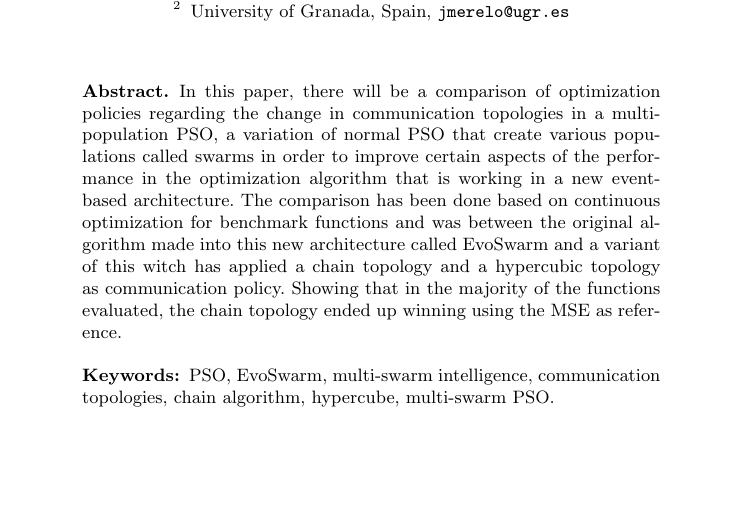
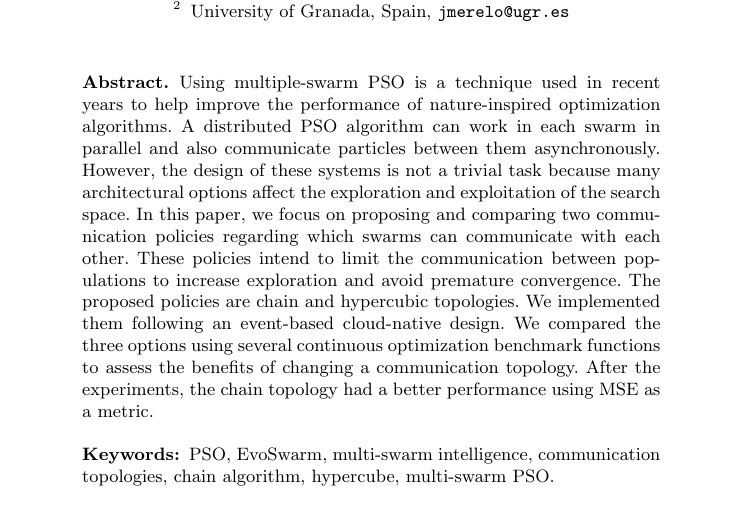
Before and after one commit to mariosky/2021-Swarm-Migration, a LaTeX paper (bookchapter.tex): part of page 1 of 11, cut so that both start at the same text, the shorter picture padded with empty space. Compiled offline with pdfLaTeX.

Commit message:
Abstract rewritten

```diff
--- a/bookchapter.tex
+++ b/bookchapter.tex
@@ -40,14 +40,14 @@
 \mainmatter  % start of an individual contribution
 
 % first the title is needed
-\title{Application of a chain-like and a hypercube communication topology
+\title{Application of a chain-like and a hypercube communication topologies
 in a multi-swarm PSO algorithm applied to continuous optimization problems}
 % Los titulos no llevan punto al final - M
 % Maybe this is a bit too long? Also, it would be best to say *why*
 % you did this, instead of what you did - JJ
 
 % a short form should be given in case it is too long for the running head
-\titlerunning{José Guzmán, Mario Garcia}
+\titlerunning{Appli. of comm. topologies in multi-swarm PSO}
 
 % the name(s) of the author(s) follow(s) next
 %
@@ -83,19 +83,27 @@ University of Granada, Spain, \email{jmerelo@ugr.es}}
 
 \begin{abstract}
 
-In this paper, there will be a comparison of optimization policies regarding the
-change in communication topologies in a multi-population PSO, a
-variation of normal PSO that create various populations called swarms
-in order to improve certain aspects of the performance in the
-optimization algorithm that is working in a new event-based
-architecture. The comparison has been done based on continuous
-optimization for benchmark functions and was between the original
-algorithm made into this new architecture called EvoSwarm and a
-variant of this witch has applied a chain topology and a hypercubic
-topology as communication policy. Showing that in the majority of the
-functions evaluated, the chain topology  ended up winning using the
-MSE as reference. % Probably rewrite it. Why did you do it? Why did
+  Using multiple-swarm PSO is a technique used in recent years to help improve
+  the performance of nature-inspired optimization algorithms. A distributed PSO
+  algorithm can work in each swarm in parallel and also communicate particles
+  between them asynchronously. However, the design of these systems is not a
+  trivial task because many architectural options affect the exploration and
+  exploitation of the search space. In this paper, we focus on proposing and
+  comparing two communication policies regarding which swarms can communicate
+  with each other. These policies intend to limit the communication between
+  populations to increase exploration and avoid premature convergence. The
+  proposed policies are chain and hypercubic topologies. We implemented them
+  following an event-based cloud-native design. We compared the three options
+  using several continuous optimization benchmark functions to assess the
+  benefits of changing a communication topology. After the experiments, the
+  chain topology had a better performance using MSE as a metric.
+
+
+  % Probably rewrite it. Why did you do it? Why did
                   % you think it would work? - JJ
+ % Done - Mario
+ % Edit at will - Mario
+
 
 \keywords{PSO, EvoSwarm, multi-swarm intelligence, communication topologies,
  chain algorithm, hypercube, multi-swarm PSO.}
```
